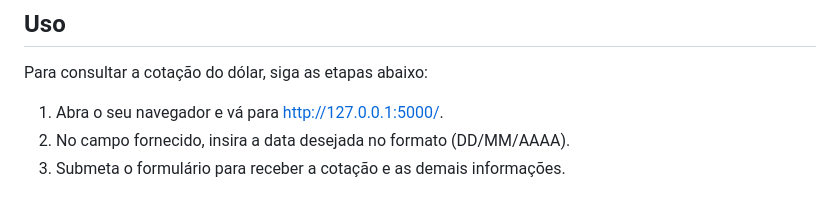
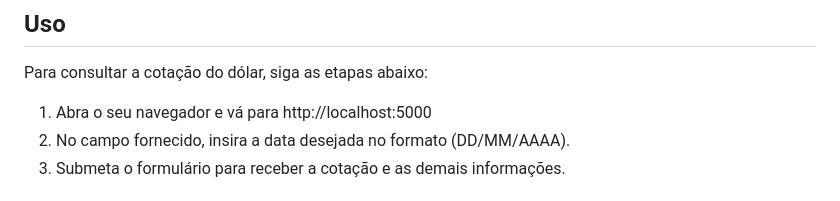
Before and after one commit to otavioassumpcao/CotacaoDolar, a Markdown page: README.md, the part around the change. GitHub-like rendering.

```diff
--- a/README.md
+++ b/README.md
@@ -68,7 +68,7 @@ Após a inicialização, a aplicação estará acessível no seu navegador em: h
 ## Uso
 Para consultar a cotação do dólar, siga as etapas abaixo:
 
-1. Abra o seu navegador e vá para http://127.0.0.1:5000/.
+1. Abra o seu navegador e vá para http://localhost:5000
 2. No campo fornecido, insira a data desejada no formato (DD/MM/AAAA).
 3. Submeta o formulário para receber a cotação e as demais informações.
 
```
